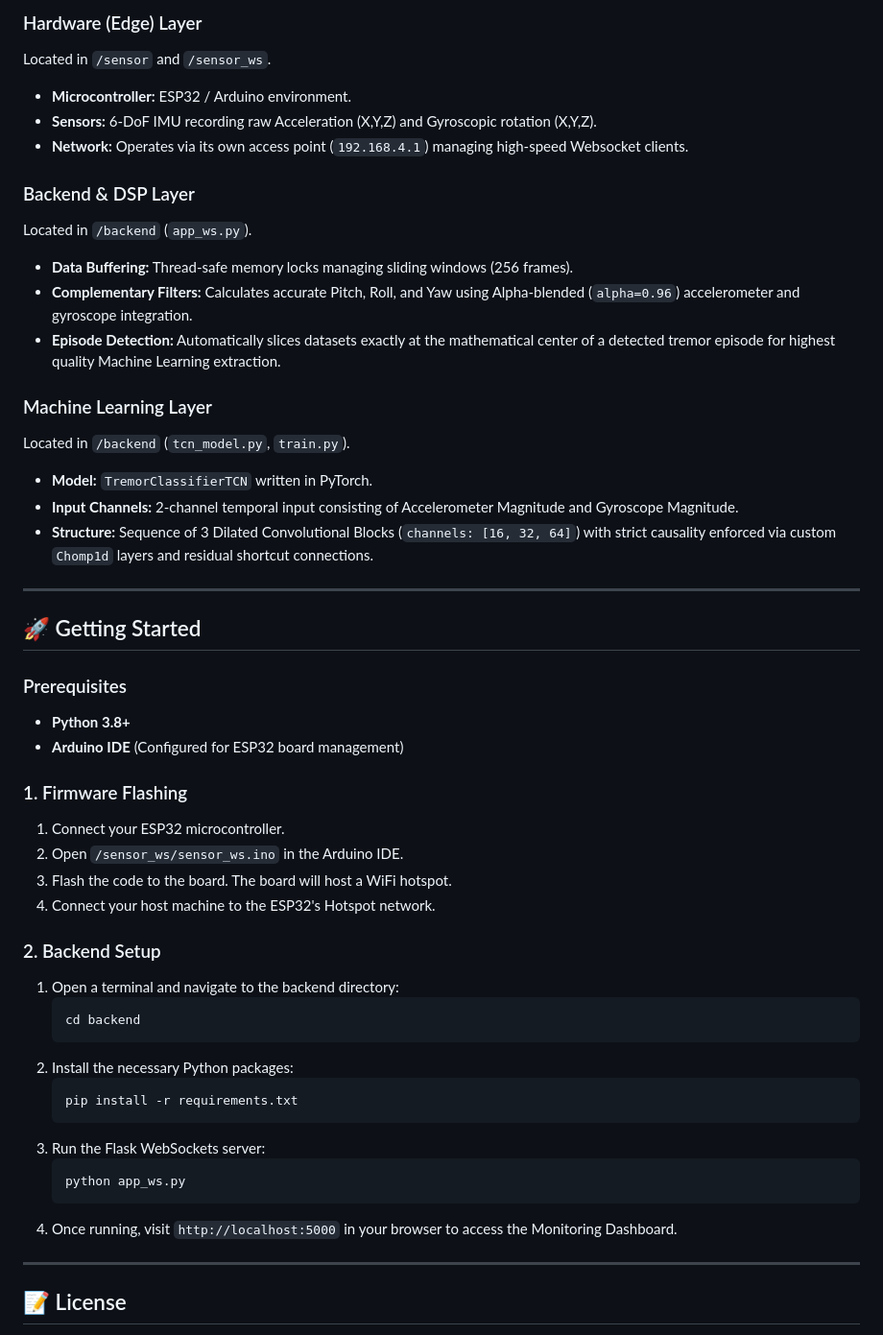
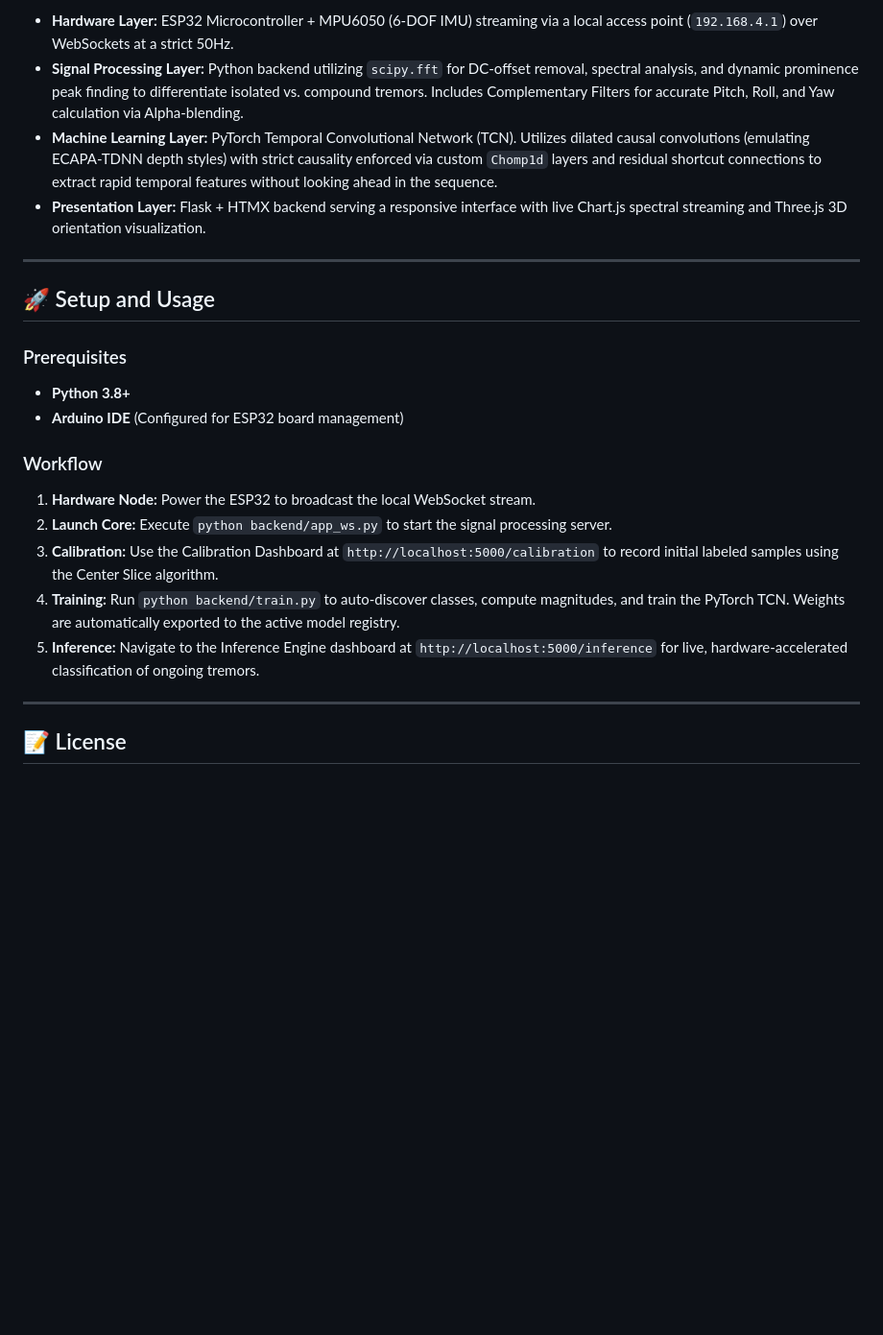
Before and after one commit to ashitraj634/Parkinsons-Motor-Severity-Monitoring, a Markdown page: README.md, the part around one of its changes. Shown at 96% size. Rendered like a GitHub page; blank space fills up the shorter version.

Commit message:
docs: Add detailed engineering iterations and problem statements

````diff
--- a/README.md
+++ b/README.md
@@ -43,50 +64,24 @@ Evaluating Parkinsonian tremor severity has traditionally relied on subjective c
 
-### Hardware (Edge) Layer
-Located in `/sensor` and `/sensor_ws`.
-- **Microcontroller:** ESP32 / Arduino environment.
-- **Sensors:** 6-DoF IMU recording raw Acceleration (X,Y,Z) and Gyroscopic rotation (X,Y,Z).
-- **Network:** Operates via its own access point (`192.168.4.1`) managing high-speed Websocket clients.
-
-### Backend & DSP Layer
-Located in `/backend` (`app_ws.py`).
-- **Data Buffering:** Thread-safe memory locks managing sliding windows (256 frames).
-- **Complementary Filters:** Calculates accurate Pitch, Roll, and Yaw using Alpha-blended (`alpha=0.96`) accelerometer and gyroscope integration.
-- **Episode Detection:** Automatically slices datasets exactly at the mathematical center of a detected tremor episode for highest quality Machine Learning extraction.
-
-### Machine Learning Layer
-Located in `/backend` (`tcn_model.py`, `train.py`).
-- **Model:** `TremorClassifierTCN` written in PyTorch.
-- **Input Channels:** 2-channel temporal input consisting of Accelerometer Magnitude and Gyroscope Magnitude.
-- **Structure:** Sequence of 3 Dilated Convolutional Blocks (`channels: [16, 32, 64]`) with strict causality enforced via custom `Chomp1d` layers and residual shortcut connections.
+- **Hardware Layer:** ESP32 Microcontroller + MPU6050 (6-DOF IMU) streaming via a local access point (`192.168.4.1`) over WebSockets at a strict 50Hz.
+- **Signal Processing Layer:** Python backend utilizing `scipy.fft` for DC-offset removal, spectral analysis, and dynamic prominence peak finding to differentiate isolated vs. compound tremors. Includes Complementary Filters for accurate Pitch, Roll, and Yaw calculation via Alpha-blending.
+- **Machine Learning Layer:** PyTorch Temporal Convolutional Network (TCN). Utilizes dilated causal convolutions (emulating ECAPA-TDNN depth styles) with strict causality enforced via custom `Chomp1d` layers and residual shortcut connections to extract rapid temporal features without looking ahead in the sequence.
+- **Presentation Layer:** Flask + HTMX backend serving a responsive interface with live Chart.js spectral streaming and Three.js 3D orientation visualization.
 
 ---
 
-## 🚀 Getting Started
+## 🚀 Setup and Usage
 
 ### Prerequisites
 - **Python 3.8+**
 - **Arduino IDE** (Configured for ESP32 board management)
 
-### 1. Firmware Flashing
-1. Connect your ESP32 microcontroller.
-2. Open `/sensor_ws/sensor_ws.ino` in the Arduino IDE.
-3. Flash the code to the board. The board will host a WiFi hotspot.
-4. Connect your host machine to the ESP32's Hotspot network.
+### Workflow
 
-### 2. Backend Setup
-1. Open a terminal and navigate to the backend directory:
-   ```bash
-   cd backend
-   ```
-2. Install the necessary Python packages:
-   ```bash
-   pip install -r requirements.txt
-   ```
-3. Run the Flask WebSockets server:
-   ```bash
-   python app_ws.py
-   ```
-4. Once running, visit `http://localhost:5000` in your browser to access the Monitoring Dashboard.
+1. **Hardware Node:** Power the ESP32 to broadcast the local WebSocket stream.
+2. **Launch Core:** Execute `python backend/app_ws.py` to start the signal processing server.
+3. **Calibration:** Use the Calibration Dashboard at `http://localhost:5000/calibration` to record initial labeled samples using the Center Slice algorithm.
+4. **Training:** Run `python backend/train.py` to auto-discover classes, compute magnitudes, and train the PyTorch TCN. Weights are automatically exported to the active model registry.
+5. **Inference:** Navigate to the Inference Engine dashboard at `http://localhost:5000/inference` for live, hardware-accelerated classification of ongoing tremors.
 
 ---
 
````
Also changed, not shown: other parts of README.md (+38 -17 lines).
